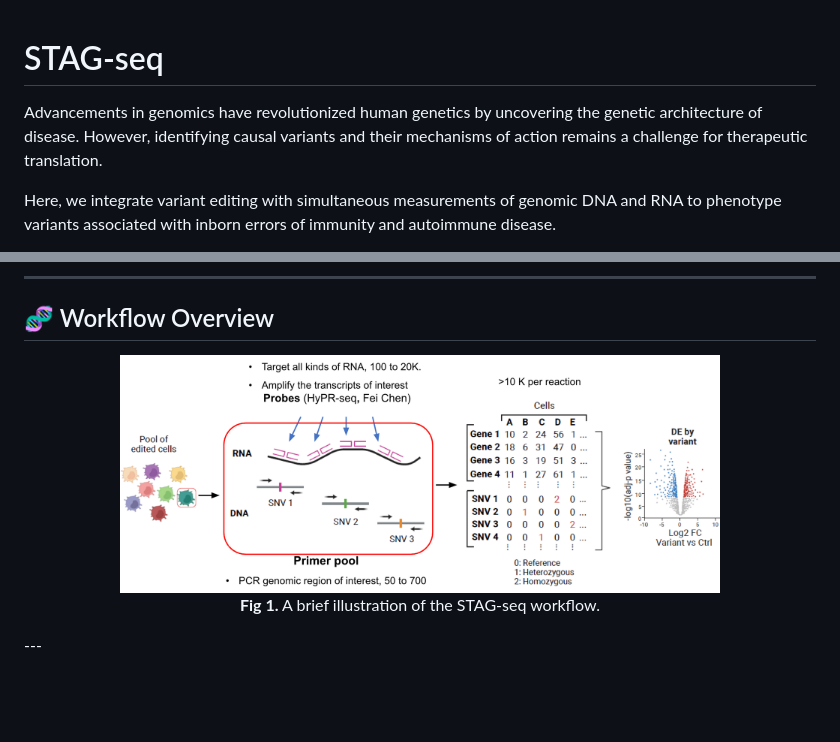
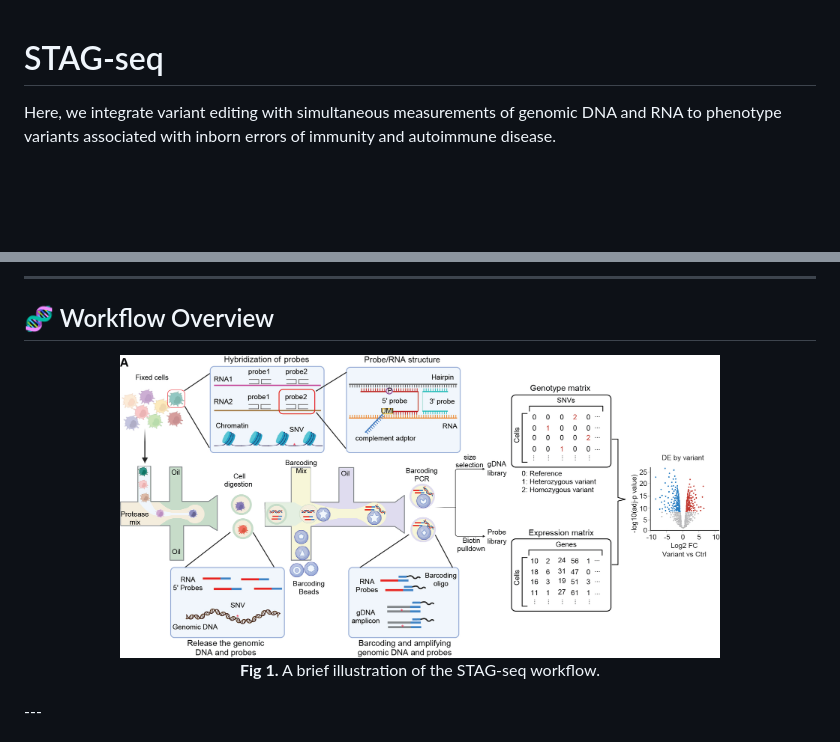
Before and after one commit to klarman-cell-observatory/STAG-Seq, a Markdown page: README.md, 2 parts joined by grey strips. Rendered like a GitHub page; pictures changed too: python_functions/Github.jpg (added), python_functions/image.png (deleted); blank space fills up the shorter version.

```diff
--- a/README.md
+++ b/README.md
@@ -1,6 +1,4 @@
 # STAG-seq
-
-Advancements in genomics have revolutionized human genetics by uncovering the genetic architecture of disease. However, identifying causal variants and their mechanisms of action remains a challenge for therapeutic translation.
 
 Here, we integrate variant editing with simultaneous measurements of genomic DNA and RNA to phenotype variants associated with inborn errors of immunity and autoimmune disease.
 
@@ -15,7 +13,7 @@ This repository contains the scripts and functions necessary to **process, merge
 ## 🧬 Workflow Overview
 
 <p align="center">
-  <img src="https://github.com/klarman-cell-observatory/STAG-Seq/blob/main/python_functions/image.png" alt="STAG-seq workflow" width="600"/>
+  <img src="https://github.com/klarman-cell-observatory/STAG-Seq/blob/main/python_functions/Github.jpg" alt="STAG-seq workflow" width="600"/>
   <br/>
   <b>Fig 1.</b> A brief illustration of the STAG-seq workflow.
 </p>
```
